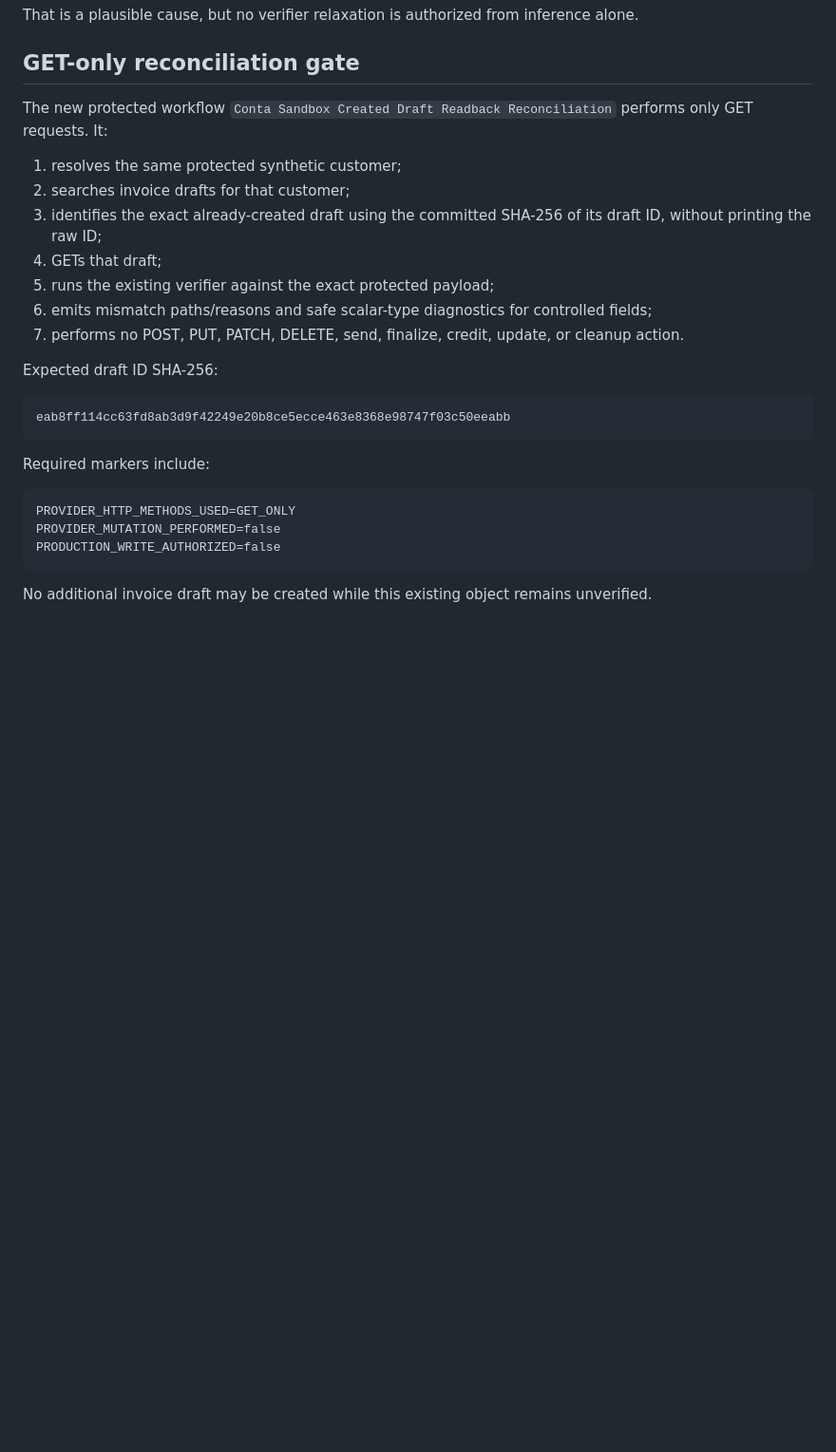
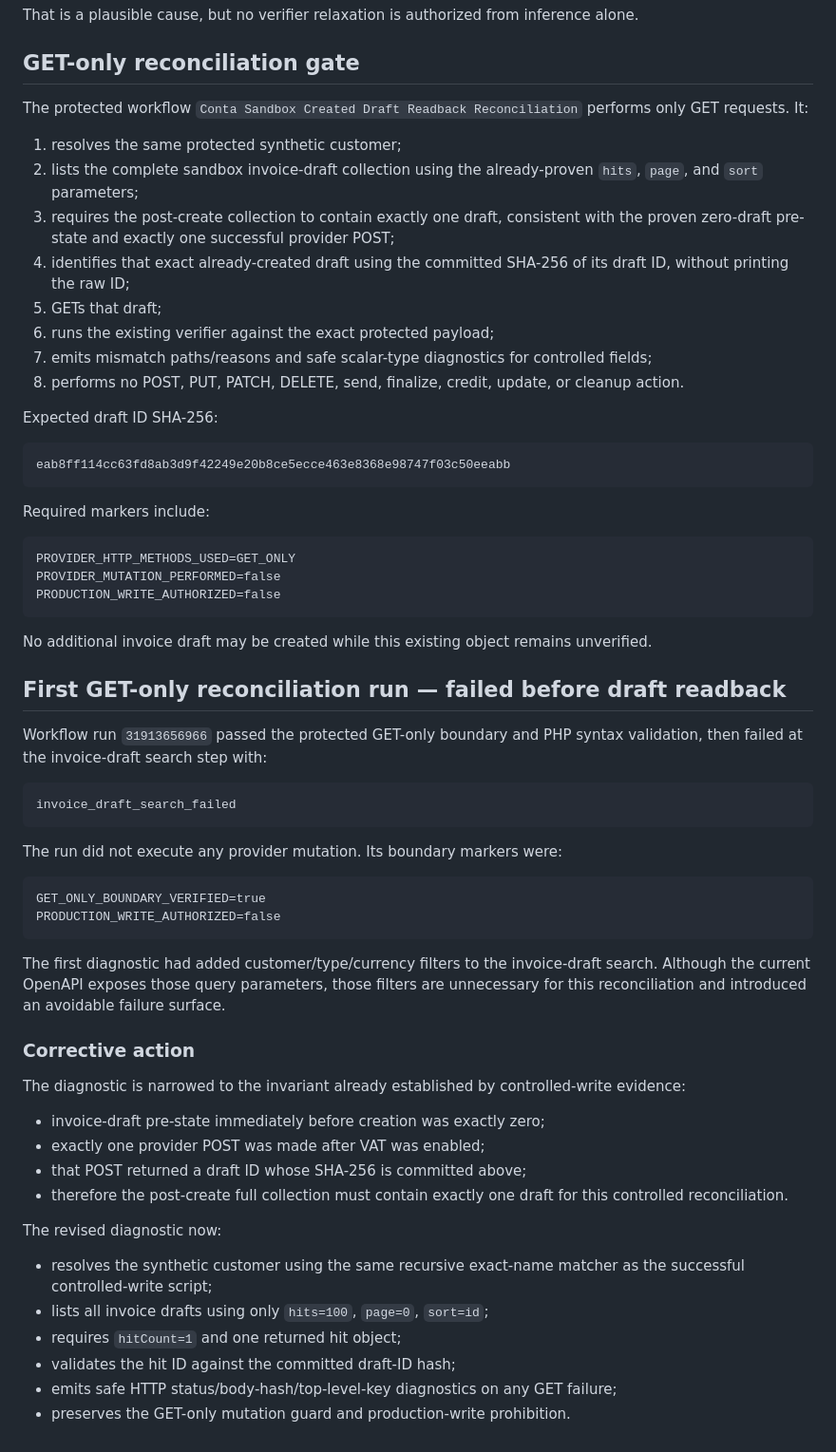
Before and after one commit to nanotech-solutions-norway/Conta-MCP, a Markdown page: docs/rollout/SANDBOX_CREATED_DRAFT_READBACK_RECONCILIATION_20260816.md, the part around the change. Shown at 95% size. Drawn GitHub-style; blank space fills up the shorter version.

Commit message:
Record GET-only reconciliation failure and narrowed retry

````diff
--- a/docs/rollout/SANDBOX_CREATED_DRAFT_READBACK_RECONCILIATION_20260816.md
+++ b/docs/rollout/SANDBOX_CREATED_DRAFT_READBACK_RECONCILIATION_20260816.md
@@ -55,15 +55,16 @@ That is a plausible cause, but no verifier relaxation is authorized from inferen
 
 ## GET-only reconciliation gate
 
-The new protected workflow `Conta Sandbox Created Draft Readback Reconciliation` performs only GET requests. It:
+The protected workflow `Conta Sandbox Created Draft Readback Reconciliation` performs only GET requests. It:
 
 1. resolves the same protected synthetic customer;
-2. searches invoice drafts for that customer;
-3. identifies the exact already-created draft using the committed SHA-256 of its draft ID, without printing the raw ID;
-4. GETs that draft;
-5. runs the existing verifier against the exact protected payload;
-6. emits mismatch paths/reasons and safe scalar-type diagnostics for controlled fields;
-7. performs no POST, PUT, PATCH, DELETE, send, finalize, credit, update, or cleanup action.
+2. lists the complete sandbox invoice-draft collection using the already-proven `hits`, `page`, and `sort` parameters;
+3. requires the post-create collection to contain exactly one draft, consistent with the proven zero-draft pre-state and exactly one successful provider POST;
+4. identifies that exact already-created draft using the committed SHA-256 of its draft ID, without printing the raw ID;
+5. GETs that draft;
+6. runs the existing verifier against the exact protected payload;
+7. emits mismatch paths/reasons and safe scalar-type diagnostics for controlled fields;
+8. performs no POST, PUT, PATCH, DELETE, send, finalize, credit, update, or cleanup action.
 
 Expected draft ID SHA-256:
 
@@ -80,3 +81,38 @@ PRODUCTION_WRITE_AUTHORIZED=false
 ```
 
 No additional invoice draft may be created while this existing object remains unverified.
+
+## First GET-only reconciliation run — failed before draft readback
+
+Workflow run `31913656966` passed the protected GET-only boundary and PHP syntax validation, then failed at the invoice-draft search step with:
+
+```text
+invoice_draft_search_failed
+```
+
+The run did not execute any provider mutation. Its boundary markers were:
+
+```text
+GET_ONLY_BOUNDARY_VERIFIED=true
+PRODUCTION_WRITE_AUTHORIZED=false
+```
+
+The first diagnostic had added customer/type/currency filters to the invoice-draft search. Although the current OpenAPI exposes those query parameters, those filters are unnecessary for this reconciliation and introduced an avoidable failure surface.
+
+### Corrective action
+
+The diagnostic is narrowed to the invariant already established by controlled-write evidence:
+
+- invoice-draft pre-state immediately before creation was exactly zero;
+- exactly one provider POST was made after VAT was enabled;
+- that POST returned a draft ID whose SHA-256 is committed above;
+- therefore the post-create full collection must contain exactly one draft for this controlled reconciliation.
+
+The revised diagnostic now:
+
+- resolves the synthetic customer using the same recursive exact-name matcher as the successful controlled-write script;
+- lists all invoice drafts using only `hits=100`, `page=0`, `sort=id`;
+- requires `hitCount=1` and one returned hit object;
+- validates the hit ID against the committed draft-ID hash;
+- emits safe HTTP status/body-hash/top-level-key diagnostics on any GET failure;
+- preserves the GET-only mutation guard and production-write prohibition.
````
